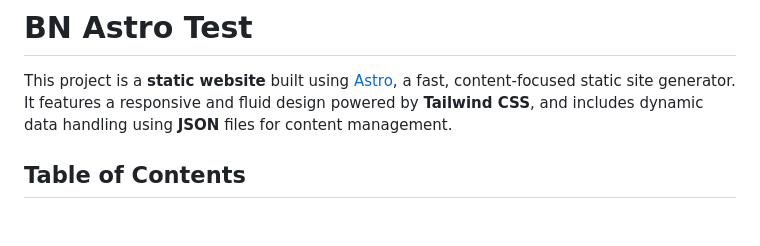
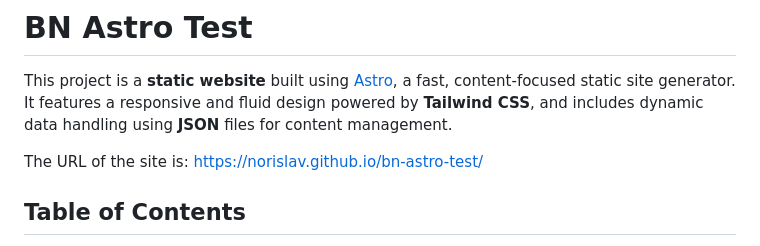
Before and after one commit to norislav/bn-astro-test, a Markdown page: README.md, the part around the change. Rendered like a GitHub page; blank space fills up the shorter version.

```diff
--- a/README.md
+++ b/README.md
@@ -1,6 +1,8 @@
 # BN Astro Test
 
 This project is a **static website** built using [Astro](https://astro.build/), a fast, content-focused static site generator. It features a responsive and fluid design powered by **Tailwind CSS**, and includes dynamic data handling using **JSON** files for content management.
+
+The URL of the site is: https://norislav.github.io/bn-astro-test/
 
 ## Table of Contents
 
```
